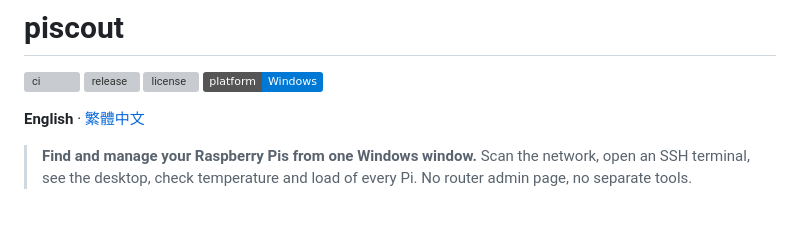
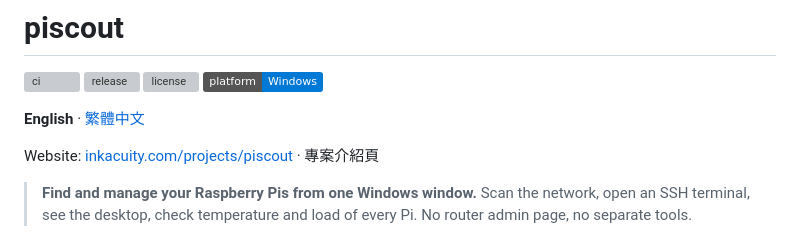
Before and after one commit to Aaqibhafeezkhan/piscout, a Markdown page: README.md, the part around the change. GitHub-like rendering; badges without logos; blank space fills up the shorter version; grey boxes are pictures that could not be loaded.

Commit message:
README: link to project page on inkacuity.com
Co-Authored-By: Claude Sonnet 5.5 <noreply@anthropic.com>

```diff
--- a/README.md
+++ b/README.md
@@ -3,6 +3,8 @@
 [![ci](https://github.com/MilkteaTW1/piscout/actions/workflows/ci.yml/badge.svg)](https://github.com/MilkteaTW1/piscout/actions/workflows/ci.yml) [![release](https://img.shields.io/github/v/release/MilkteaTW1/piscout)](https://github.com/MilkteaTW1/piscout/releases) [![license](https://img.shields.io/github/license/MilkteaTW1/piscout)](LICENSE) ![platform](https://img.shields.io/badge/platform-Windows-0078D6)
 
 **English** · [繁體中文](#繁體中文)
+
+Website: [inkacuity.com/projects/piscout](https://inkacuity.com/projects/piscout) · 專案介紹頁
 
 > **Find and manage your Raspberry Pis from one Windows window.**
 > Scan the network, open an SSH terminal, see the desktop, check temperature and load of every Pi.
```
